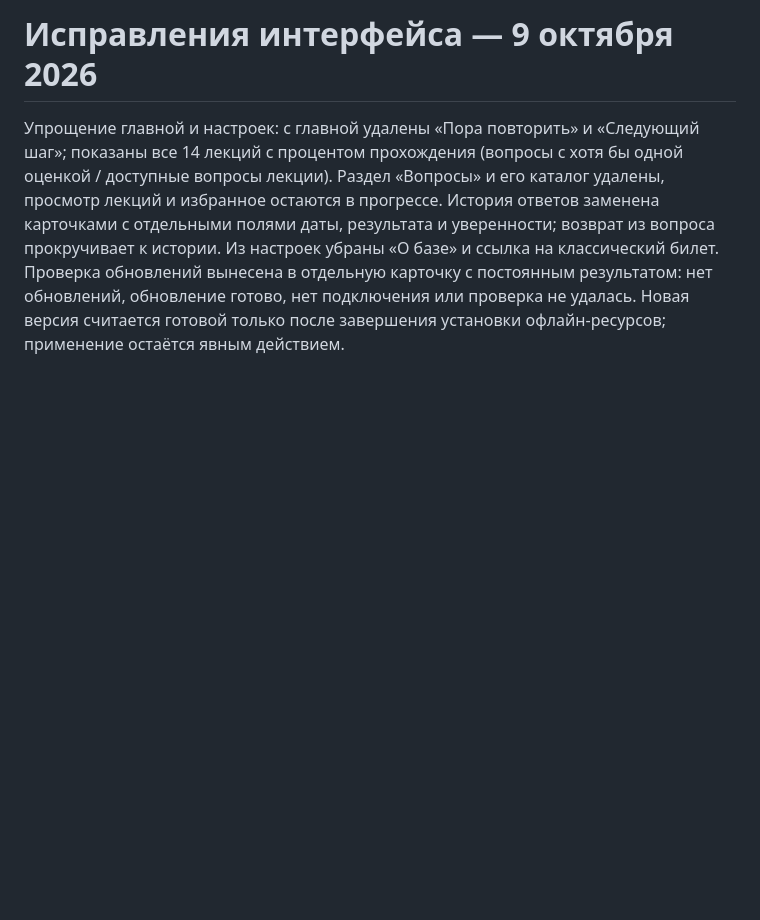
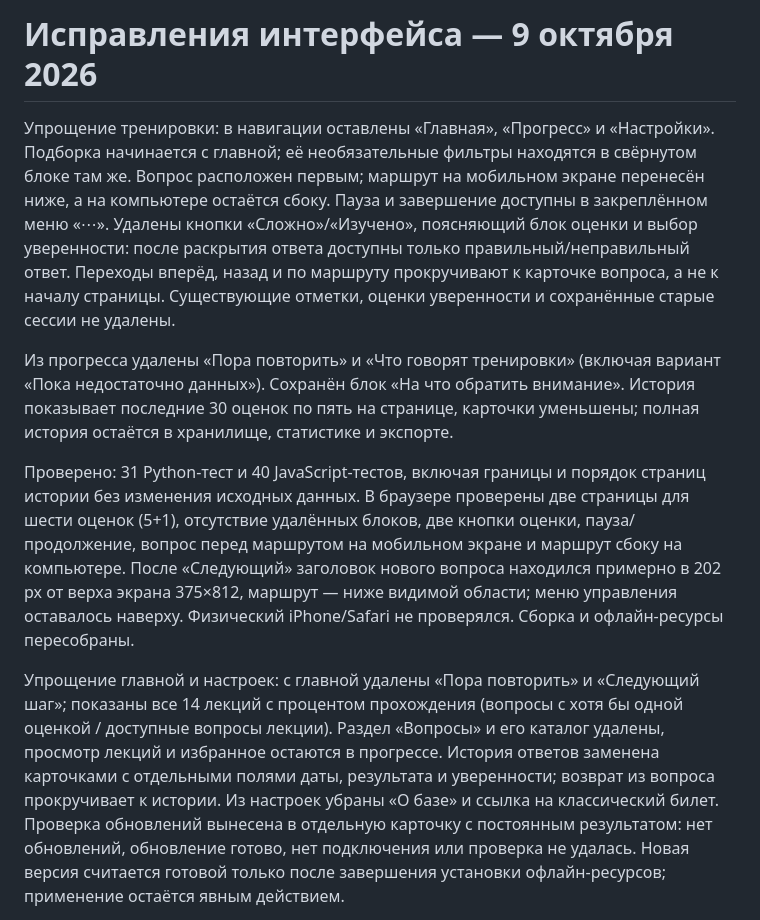
Before and after one commit to username16001/colloquium, a Markdown page: REPORT.md, the part around the change. Rendered like a GitHub page; blank space fills up the shorter version.

```diff
--- a/REPORT.md
+++ b/REPORT.md
@@ -1,4 +1,10 @@
 # Исправления интерфейса — 9 октября 2026
+
+Упрощение тренировки: в навигации оставлены «Главная», «Прогресс» и «Настройки». Подборка начинается с главной; её необязательные фильтры находятся в свёрнутом блоке там же. Вопрос расположен первым; маршрут на мобильном экране перенесён ниже, а на компьютере остаётся сбоку. Пауза и завершение доступны в закреплённом меню «⋯». Удалены кнопки «Сложно»/«Изучено», поясняющий блок оценки и выбор уверенности: после раскрытия ответа доступны только правильный/неправильный ответ. Переходы вперёд, назад и по маршруту прокручивают к карточке вопроса, а не к началу страницы. Существующие отметки, оценки уверенности и сохранённые старые сессии не удалены.
+
+Из прогресса удалены «Пора повторить» и «Что говорят тренировки» (включая вариант «Пока недостаточно данных»). Сохранён блок «На что обратить внимание». История показывает последние 30 оценок по пять на странице, карточки уменьшены; полная история остаётся в хранилище, статистике и экспорте.
+
+Проверено: 31 Python-тест и 40 JavaScript-тестов, включая границы и порядок страниц истории без изменения исходных данных. В браузере проверены две страницы для шести оценок (5+1), отсутствие удалённых блоков, две кнопки оценки, пауза/продолжение, вопрос перед маршрутом на мобильном экране и маршрут сбоку на компьютере. После «Следующий» заголовок нового вопроса находился примерно в 202 px от верха экрана 375×812, маршрут — ниже видимой области; меню управления оставалось наверху. Физический iPhone/Safari не проверялся. Сборка и офлайн-ресурсы пересобраны.
 
 Упрощение главной и настроек: с главной удалены «Пора повторить» и «Следующий шаг»; показаны все 14 лекций с процентом прохождения (вопросы с хотя бы одной оценкой / доступные вопросы лекции). Раздел «Вопросы» и его каталог удалены, просмотр лекций и избранное остаются в прогрессе. История ответов заменена карточками с отдельными полями даты, результата и уверенности; возврат из вопроса прокручивает к истории. Из настроек убраны «О базе» и ссылка на классический билет. Проверка обновлений вынесена в отдельную карточку с постоянным результатом: нет обновлений, обновление готово, нет подключения или проверка не удалась. Новая версия считается готовой только после завершения установки офлайн-ресурсов; применение остаётся явным действием.
 
```
Also changed, not shown: README.md (+4 -6 lines), docs/README_INTRO.md (+4 -6 lines).
